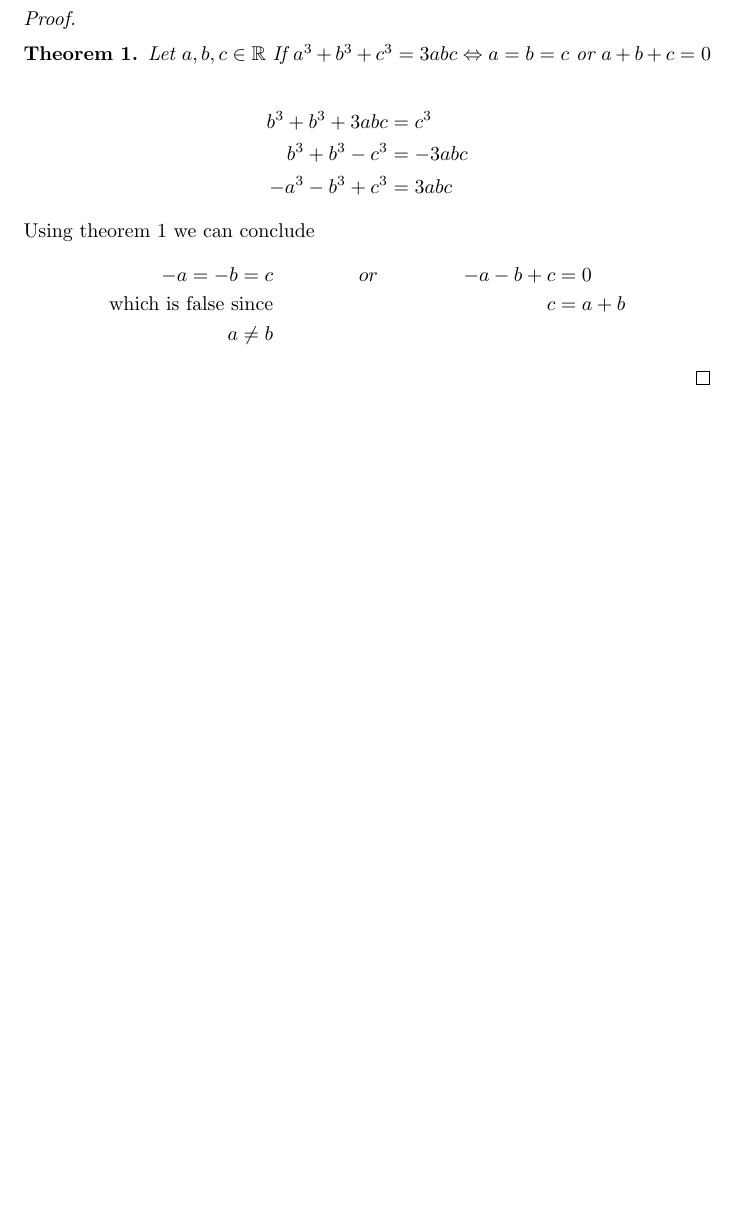
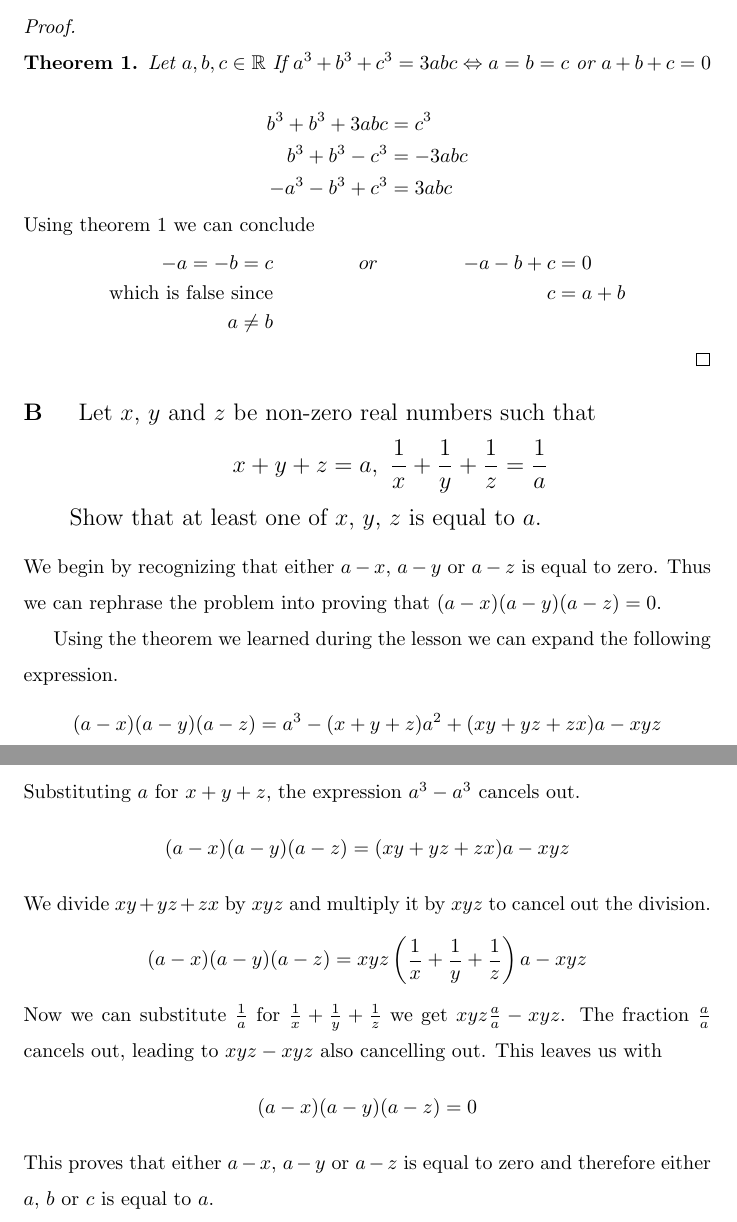
Before and after one commit to Laxsjo/MathInitLatex, a LaTeX document (Algebraic Identities/Algebraic Identities Part 4.tex): part of the page before the commit and two parts of pages 1 and 2 of 2 after it, the two joined at a grey line, cut so that both start at the same text, the shorter picture padded with empty space. Compiled offline with pdfLaTeX.

Commit message:
Added question B

```diff
--- a/Algebraic Identities/Algebraic Identities Part 4.tex
+++ b/Algebraic Identities/Algebraic Identities Part 4.tex
@@ -58,7 +58,25 @@
 	\end{align*}
 \end{proof}
 
+\subsection{
+	\normalfont
+	Let $x$, $y$ and $z$ be non-zero real numbers such that
+	\[x + y + z = a,\ \frac{1}{x} + \frac{1}{y} + \frac{1}{z} = \frac{1}{a}\]
+	Show that at least one of $x$, $y$, $z$ is equal to $a$.
+}
+\linespread{1.5}\selectfont
+We begin by recognizing that either $a - x$, $a - y$ or $a - z$ is equal to zero. Thus we can rephrase the problem into proving that $ (a - x)(a - y)(a - z) = 0 $.
 
+Using the theorem we learned during the lesson we can expand the following expression.
+\[(a-x)(a-y)(a-z) = a^3 - (x + y + z)a^2 + (xy + yz + zx)a - xyz\]
+Substituting $a$ for $ x + y + z $, the expression $a^3 - a^3$ cancels out.
+\[(a-x)(a-y)(a-z) = (xy + yz + zx)a - xyz\]
+We divide $xy + yz + zx$ by $xyz$ and multiply it by $xyz$ to cancel out the division.
+\[(a-x)(a-y)(a-z) = xyz\left(\frac{1}{x} + \frac{1}{y} + \frac{1}{z}\right)a - xyz\]
+Now we can substitute $ \frac{1}{a} $ for $ \frac{1}{x} + \frac{1}{y} + \frac{1}{z} $ we get $ xyz\frac{a}{a} - xyz $. The fraction $ \frac{a}{a} $ cancels out, leading to $xyz - xyz$ also cancelling out.
+This leaves us with
+\[(a-x)(a-y)(a-z) = 0\]
+This proves that either $a - x$, $a - y$ or $a - z$ is equal to zero and therefore either $a$, $b$ or $c$ is equal to $a$.
 
 
 
```
Also changed, not shown: Algebraic Identities/Algebraic Identities Part 4.pdf, 5 other files.
